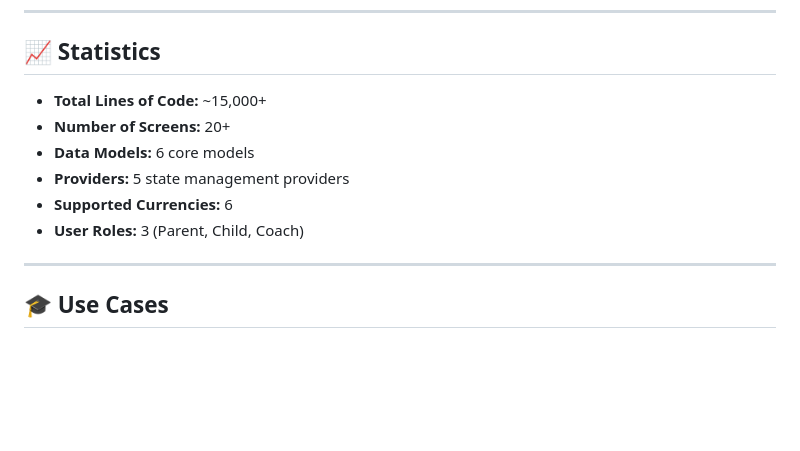
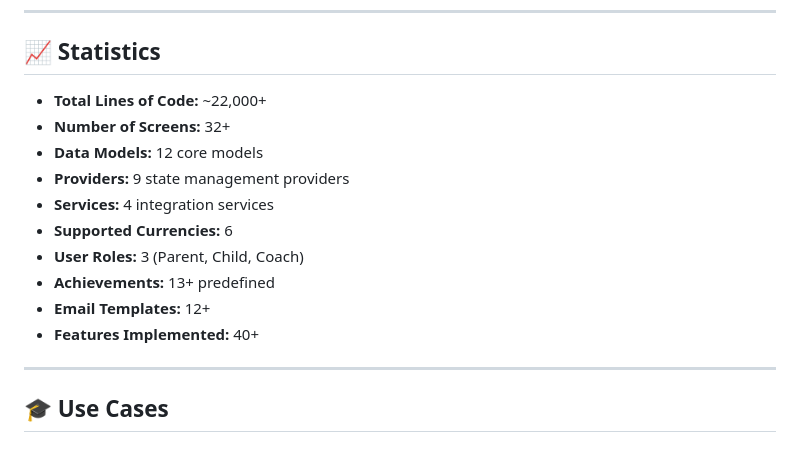
Before and after one commit to jvinaymohan/sparktracks-mvp, a Markdown page: README.md, the part around the change. Rendered like a GitHub page; blank space fills up the shorter version.

Commit message:
Update README statistics

```diff
--- a/README.md
+++ b/README.md
@@ -849,12 +849,16 @@ Built with:
 
 ## 📈 Statistics
 
-- **Total Lines of Code:** ~15,000+
-- **Number of Screens:** 20+
-- **Data Models:** 6 core models
-- **Providers:** 5 state management providers
+- **Total Lines of Code:** ~22,000+
+- **Number of Screens:** 32+
+- **Data Models:** 12 core models
+- **Providers:** 9 state management providers
+- **Services:** 4 integration services
 - **Supported Currencies:** 6
 - **User Roles:** 3 (Parent, Child, Coach)
+- **Achievements:** 13+ predefined
+- **Email Templates:** 12+
+- **Features Implemented:** 40+
 
 ---
 
```
